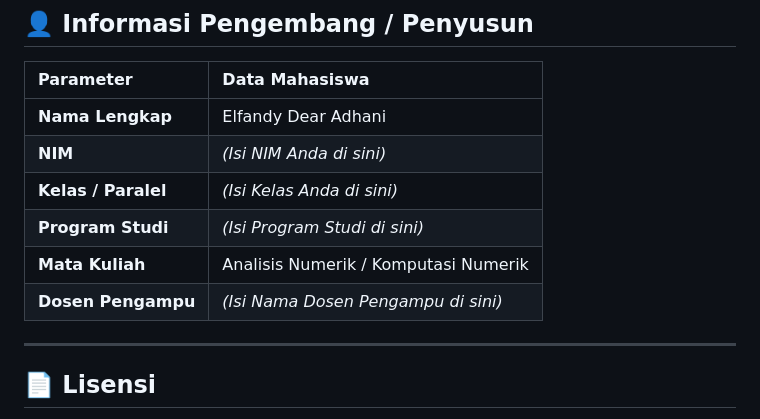
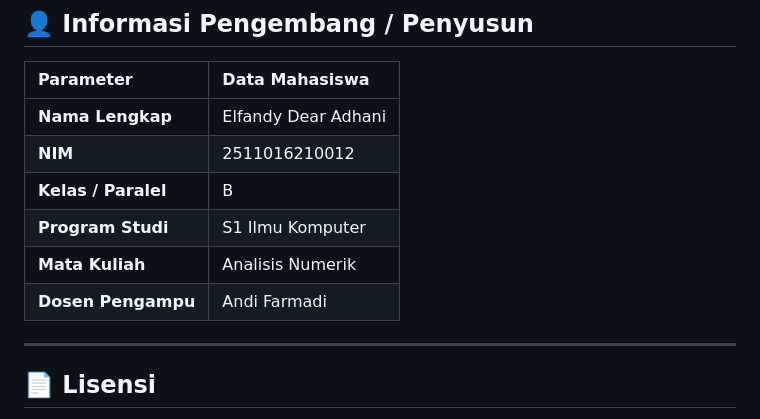
Before and after one commit to Kurousagi28/analisis-numerik-web, a Markdown page: README.md, the part around the change. Drawn GitHub-style.

Commit message:
docs: lengkapi identitas mahasiswa dan dosen pengampu di README

```diff
--- a/README.md
+++ b/README.md
@@ -169,11 +169,11 @@ Setiap commit mengikuti format konvensi standar agar riwayat perubahan mudah dip
 | Parameter | Data Mahasiswa |
 | :--- | :--- |
 | **Nama Lengkap** | Elfandy Dear Adhani |
-| **NIM** | *(Isi NIM Anda di sini)* |
-| **Kelas / Paralel** | *(Isi Kelas Anda di sini)* |
-| **Program Studi** | *(Isi Program Studi di sini)* |
-| **Mata Kuliah** | Analisis Numerik / Komputasi Numerik |
-| **Dosen Pengampu** | *(Isi Nama Dosen Pengampu di sini)* |
+| **NIM** | 2511016210012 |
+| **Kelas / Paralel** | B |
+| **Program Studi** | S1 Ilmu Komputer |
+| **Mata Kuliah** | Analisis Numerik |
+| **Dosen Pengampu** | Andi Farmadi |
 
 ---
 
```
